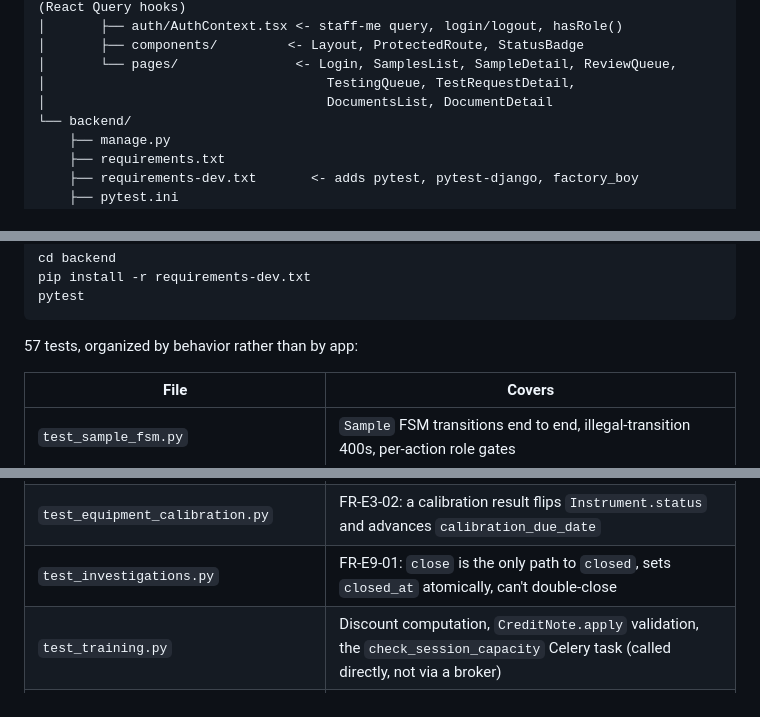
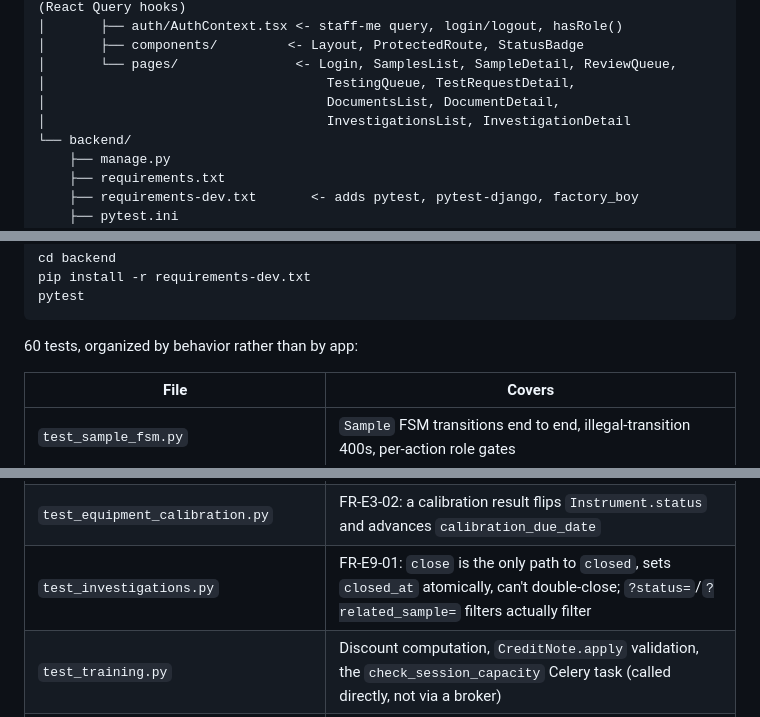
Before and after one commit to crwthopia/nexus-lims, a Markdown page: README.md, 3 parts joined by grey strips. GitHub-like rendering.

````diff
--- a/README.md
+++ b/README.md
@@ -65,7 +66,8 @@ nasat-lims/
 │       ├── components/         <- Layout, ProtectedRoute, StatusBadge
 │       └── pages/               <- Login, SamplesList, SampleDetail, ReviewQueue,
 │                                    TestingQueue, TestRequestDetail,
-│                                    DocumentsList, DocumentDetail
+│                                    DocumentsList, DocumentDetail,
+│                                    InvestigationsList, InvestigationDetail
 └── backend/
     ├── manage.py
     ├── requirements.txt
@@ -623,7 +664,7 @@ pip install -r requirements-dev.txt
 pytest
 ```
 
-57 tests, organized by behavior rather than by app:
+60 tests, organized by behavior rather than by app:
 
 | File | Covers |
 |---|---|
@@ -635,7 +676,7 @@ pytest
 | `test_testing_competency_and_oos.py` | FR-C3-02 competency gate, FR-C3-08 server-computed OOS flag, expired-reagent rejection |
 | `test_documents.py` | FR-D1-03 version approval archives the prior current version and syncs `Document.current_version` |
 | `test_equipment_calibration.py` | FR-E3-02: a calibration result flips `Instrument.status` and advances `calibration_due_date` |
-| `test_investigations.py` | FR-E9-01: `close` is the only path to `closed`, sets `closed_at` atomically, can't double-close |
+| `test_investigations.py` | FR-E9-01: `close` is the only path to `closed`, sets `closed_at` atomically, can't double-close; `?status=`/`?related_sample=` filters actually filter |
 | `test_training.py` | Discount computation, `CreditNote.apply` validation, the `check_session_capacity` Celery task (called directly, not via a broker) |
 | `test_billing.py` | A confirmed `Payment` auto-transitions its `Invoice` to `paid`; a pending one doesn't |
 | `test_audit_retention.py` | `run_retention_sweep` idempotency via the `AuditLogEntry` ledger, and the real boto3-against-MinIO archive path |
````
Also changed, not shown: other parts of README.md (+52 -11 lines).
